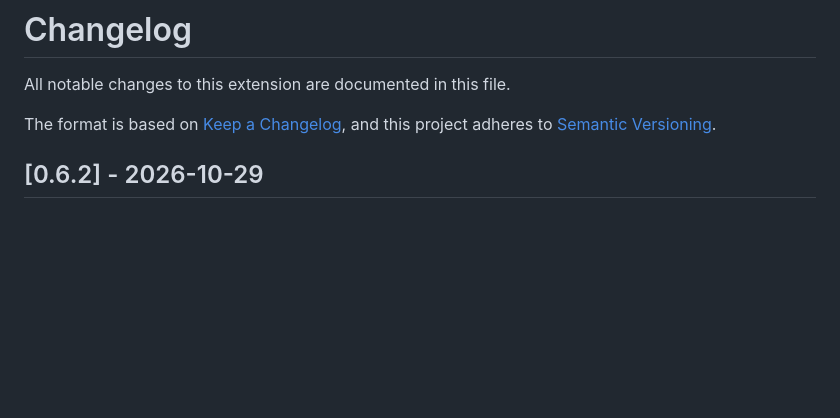
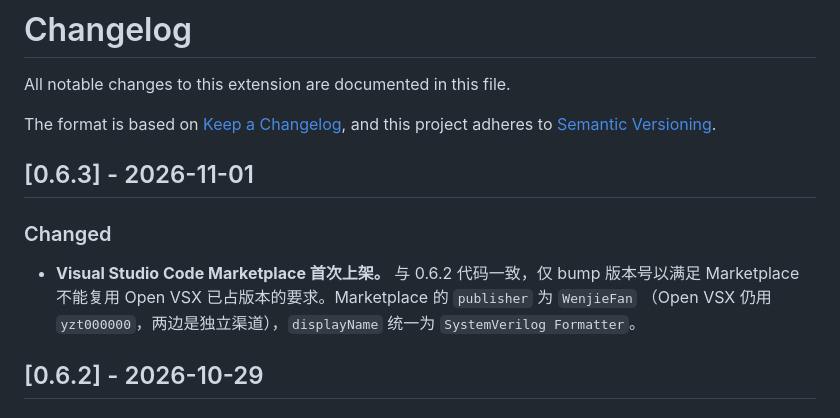
Before and after one commit to yzt000000/sv-formatter, a Markdown page: CHANGELOG.md, the part around the change. Rendered like a GitHub page; blank space fills up the shorter version.

```diff
--- a/CHANGELOG.md
+++ b/CHANGELOG.md
@@ -4,6 +4,15 @@ All notable changes to this extension are documented in this file.
 
 The format is based on [Keep a Changelog](https://keepachangelog.com/en/1.1.0/),
 and this project adheres to [Semantic Versioning](https://semver.org/spec/v2.0.0.html).
+
+## [0.6.3] - 2026-11-01
+
+### Changed
+
+- **Visual Studio Code Marketplace 首次上架。** 与 0.6.2 代码一致，仅 bump 版本号以满足
+  Marketplace 不能复用 Open VSX 已占版本的要求。Marketplace 的 `publisher` 为 `WenjieFan`
+  （Open VSX 仍用 `yzt000000`，两边是独立渠道），`displayName` 统一为
+  `SystemVerilog Formatter`。
 
 ## [0.6.2] - 2026-10-29
 
```
Also changed, not shown: README.md (+8 -0 lines), images/demo-instance.gif (added), images/demo.gif (added), 3 other files.
